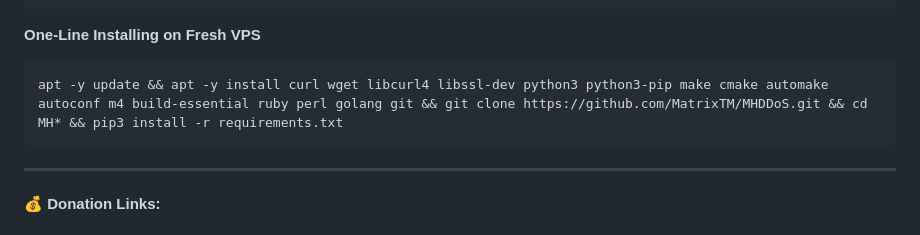
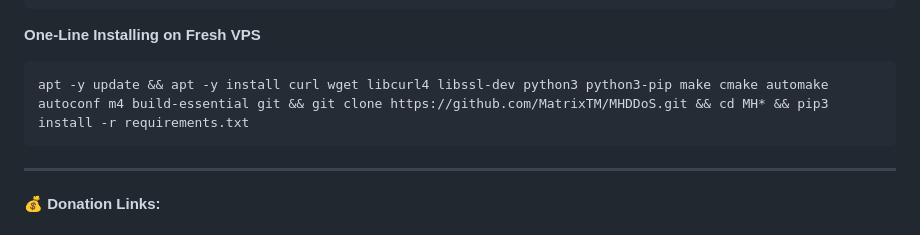
Before and after one commit to MatrixTM/MHDDoS, a Markdown page: README.md, the part around the change printed below. Rendered like a GitHub page.

````diff
--- a/README.md
+++ b/README.md
@@ -146,7 +146,7 @@ pip install -r requirements.txt
 **One-Line Installing on Fresh VPS**
 
 ```shell script
-apt -y update && apt -y install curl wget libcurl4 libssl-dev python3 python3-pip make cmake automake autoconf m4 build-essential ruby perl golang git && git clone https://github.com/MatrixTM/MHDDoS.git && cd MH* && pip3 install -r requirements.txt
+apt -y update && apt -y install curl wget libcurl4 libssl-dev python3 python3-pip make cmake automake autoconf m4 build-essential git && git clone https://github.com/MatrixTM/MHDDoS.git && cd MH* && pip3 install -r requirements.txt
 ```
 
 [python3]: https://python.org 'Python3'
````
Also changed, not shown: other parts of README.md (+1 -1 lines).
